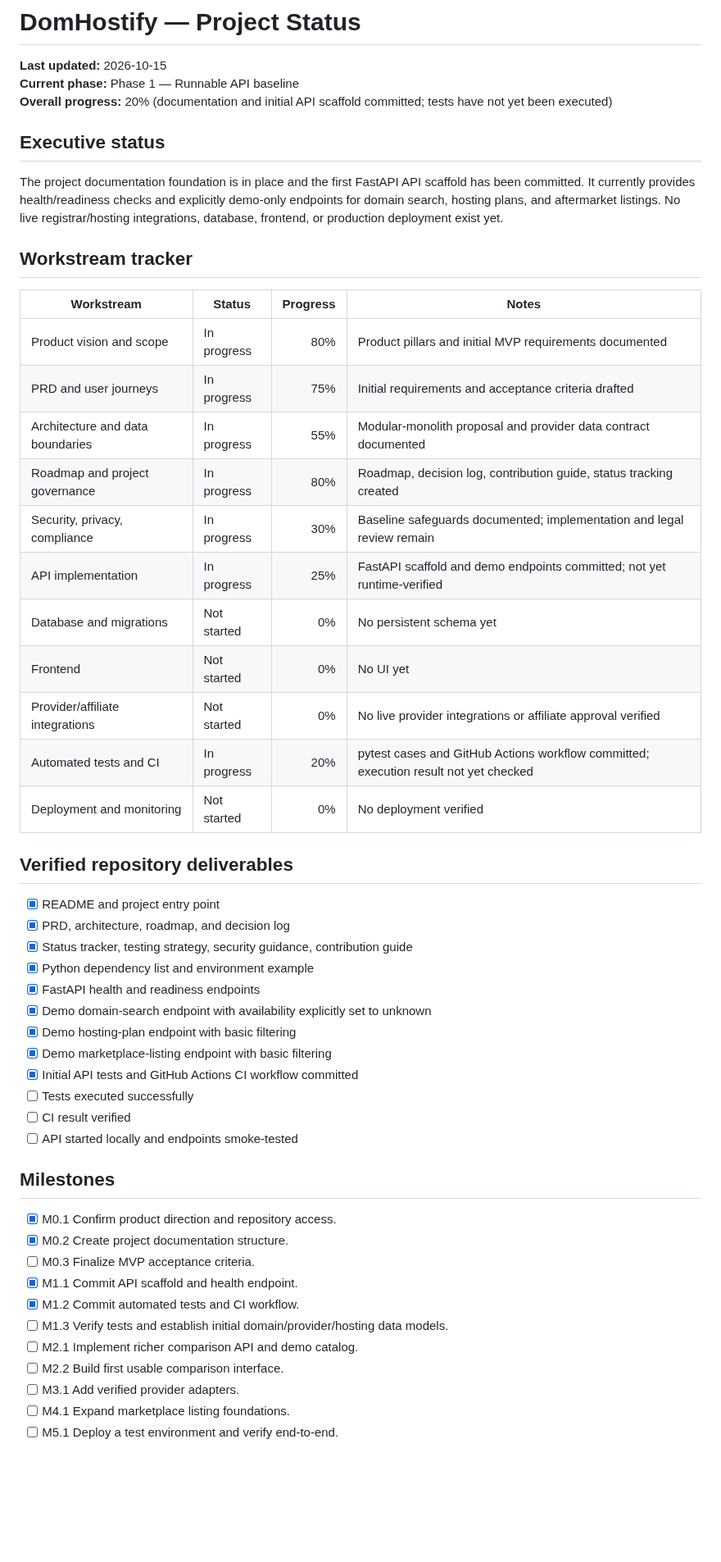
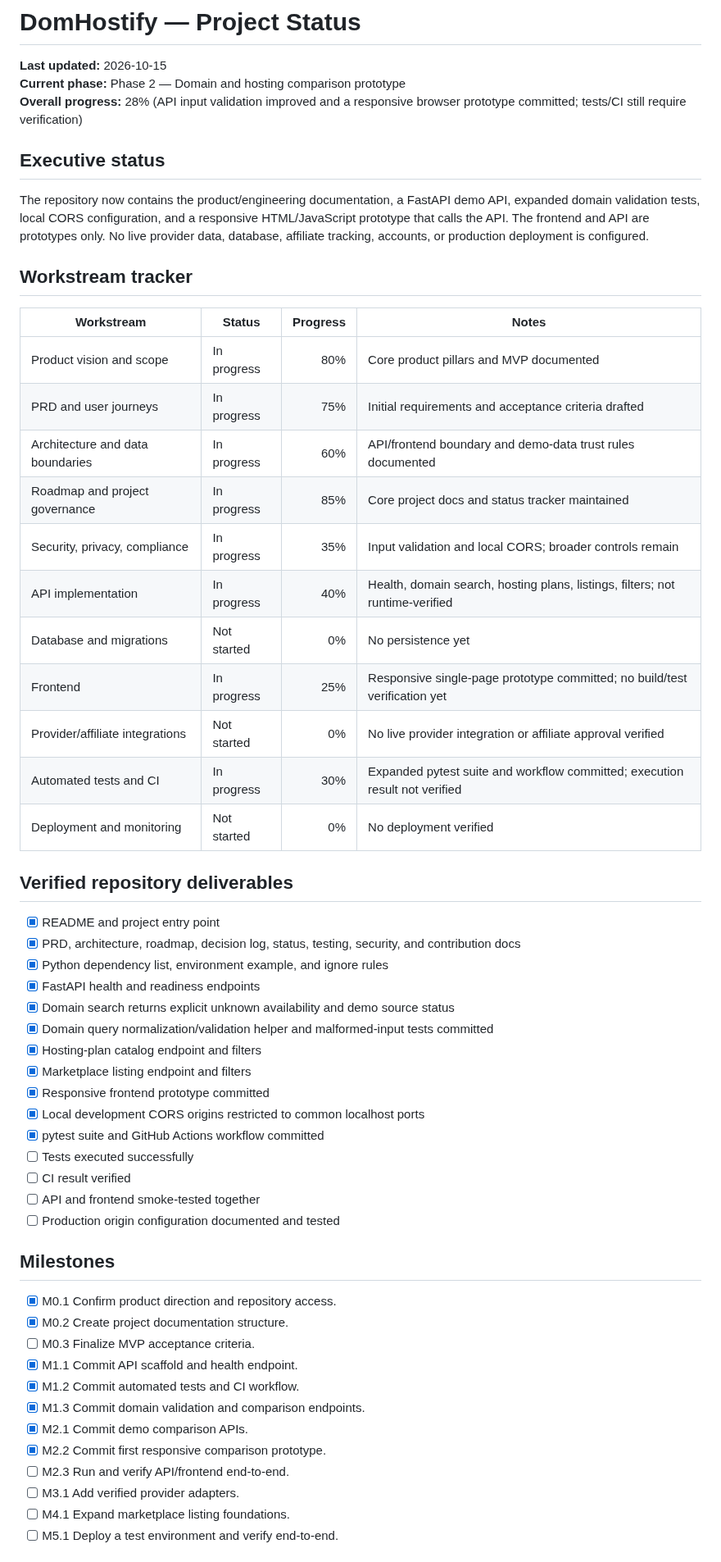
Before and after one commit to digiservbiz/Domhostify, a Markdown page: status.md, the part around one of its changes. Shown at 82% size. GitHub-like rendering; blank space fills up the shorter version.

Commit message:
docs: update status for domain validation and frontend prototype

```diff
--- a/status.md
+++ b/status.md
@@ -1,40 +1,43 @@
 # DomHostify — Project Status
 
 **Last updated:** 2026-10-15
-**Current phase:** Phase 1 — Runnable API baseline
-**Overall progress:** 20% (documentation and initial API scaffold committed; tests have not yet been executed)
+**Current phase:** Phase 2 — Domain and hosting comparison prototype
+**Overall progress:** 28% (API input validation improved and a responsive browser prototype committed; tests/CI still require verification)
 
 ## Executive status
-The project documentation foundation is in place and the first FastAPI API scaffold has been committed. It currently provides health/readiness checks and explicitly demo-only endpoints for domain search, hosting plans, and aftermarket listings. No live registrar/hosting integrations, database, frontend, or production deployment exist yet.
+The repository now contains the product/engineering documentation, a FastAPI demo API, expanded domain validation tests, local CORS configuration, and a responsive HTML/JavaScript prototype that calls the API. The frontend and API are prototypes only. No live provider data, database, affiliate tracking, accounts, or production deployment is configured.
 
 ## Workstream tracker
 | Workstream | Status | Progress | Notes |
 |---|---|---:|---|
-| Product vision and scope | In progress | 80% | Product pillars and initial MVP requirements documented |
+| Product vision and scope | In progress | 80% | Core product pillars and MVP documented |
 | PRD and user journeys | In progress | 75% | Initial requirements and acceptance criteria drafted |
-| Architecture and data boundaries | In progress | 55% | Modular-monolith proposal and provider data contract documented |
-| Roadmap and project governance | In progress | 80% | Roadmap, decision log, contribution guide, status tracking created |
-| Security, privacy, compliance | In progress | 30% | Baseline safeguards documented; implementation and legal review remain |
-| API implementation | In progress | 25% | FastAPI scaffold and demo endpoints committed; not yet runtime-verified |
-| Database and migrations | Not started | 0% | No persistent schema yet |
-| Frontend | Not started | 0% | No UI yet |
-| Provider/affiliate integrations | Not started | 0% | No live provider integrations or affiliate approval verified |
-| Automated tests and CI | In progress | 20% | pytest cases and GitHub Actions workflow committed; execution result not yet checked |
+| Architecture and data boundaries | In progress | 60% | API/frontend boundary and demo-data trust rules documented |
+| Roadmap and project governance | In progress | 85% | Core project docs and status tracker maintained |
+| Security, privacy, compliance | In progress | 35% | Input validation and local CORS; broader controls remain |
+| API implementation | In progress | 40% | Health, domain search, hosting plans, listings, filters; not runtime-verified |
+| Database and migrations | Not started | 0% | No persistence yet |
+| Frontend | In progress | 25% | Responsive single-page prototype committed; no build/test verification yet |
+| Provider/affiliate integrations | Not started | 0% | No live provider integration or affiliate approval verified |
+| Automated tests and CI | In progress | 30% | Expanded pytest suite and workflow committed; execution result not verified |
 | Deployment and monitoring | Not started | 0% | No deployment verified |
 
 ## Verified repository deliverables
 - [x] README and project entry point
-- [x] PRD, architecture, roadmap, and decision log
-- [x] Status tracker, testing strategy, security guidance, contribution guide
-- [x] Python dependency list and environment example
+- [x] PRD, architecture, roadmap, decision log, status, testing, security, and contribution docs
+- [x] Python dependency list, environment example, and ignore rules
 - [x] FastAPI health and readiness endpoints
-- [x] Demo domain-search endpoint with availability explicitly set to unknown
-- [x] Demo hosting-plan endpoint with basic filtering
-- [x] Demo marketplace-listing endpoint with basic filtering
-- [x] Initial API tests and GitHub Actions CI workflow committed
+- [x] Domain search returns explicit unknown availability and demo source status
+- [x] Domain query normalization/validation helper and malformed-input tests committed
+- [x] Hosting-plan catalog endpoint and filters
+- [x] Marketplace listing endpoint and filters
+- [x] Responsive frontend prototype committed
+- [x] Local development CORS origins restricted to common localhost ports
+- [x] pytest suite and GitHub Actions workflow committed
 - [ ] Tests executed successfully
 - [ ] CI result verified
-- [ ] API started locally and endpoints smoke-tested
+- [ ] API and frontend smoke-tested together
+- [ ] Production origin configuration documented and tested
 
 ## Milestones
 - [x] M0.1 Confirm product direction and repository access.
@@ -42,9 +45,10 @@ The project documentation foundation is in place and the first FastAPI API scaff
 - [ ] M0.3 Finalize MVP acceptance criteria.
 - [x] M1.1 Commit API scaffold and health endpoint.
 - [x] M1.2 Commit automated tests and CI workflow.
-- [ ] M1.3 Verify tests and establish initial domain/provider/hosting data models.
-- [ ] M2.1 Implement richer comparison API and demo catalog.
-- [ ] M2.2 Build first usable comparison interface.
+- [x] M1.3 Commit domain validation and comparison endpoints.
+- [x] M2.1 Commit demo comparison APIs.
+- [x] M2.2 Commit first responsive comparison prototype.
+- [ ] M2.3 Run and verify API/frontend end-to-end.
 - [ ] M3.1 Add verified provider adapters.
 - [ ] M4.1 Expand marketplace listing foundations.
 - [ ] M5.1 Deploy a test environment and verify end-to-end.
```
Also changed, not shown: other parts of status.md (+11 -9 lines).
